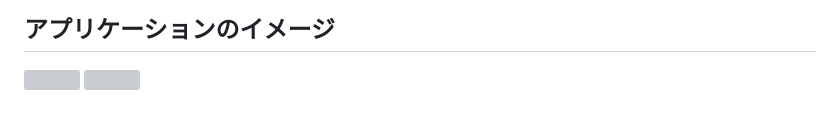
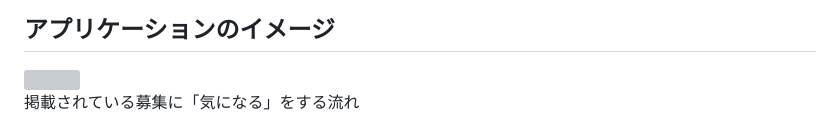
Before and after one commit to shoheiweb86/sinder, a Markdown page: README.md, the part around one of its changes. Drawn GitHub-style; grey boxes are pictures that could not be loaded.

```diff
--- a/README.md
+++ b/README.md
@@ -40,4 +34,7 @@ https://sinder.jp/
 
 ## アプリケーションのイメージ
 <img width="300px" src="https://github.com/shoheiweb86/sinder/assets/82988094/9150ef69-e93b-471a-9d0e-ec9981ab3a7f">
+<br>
+掲載されている募集に「気になる」をする流れ
+<br>
 <img width="300px" src="https://github.com/shoheiweb86/sinder/assets/82988094/a4e6c8d8-95bd-413d-bfea-eed1885f2783">
```
Also changed, not shown: other parts of README.md (+9 -6 lines).
